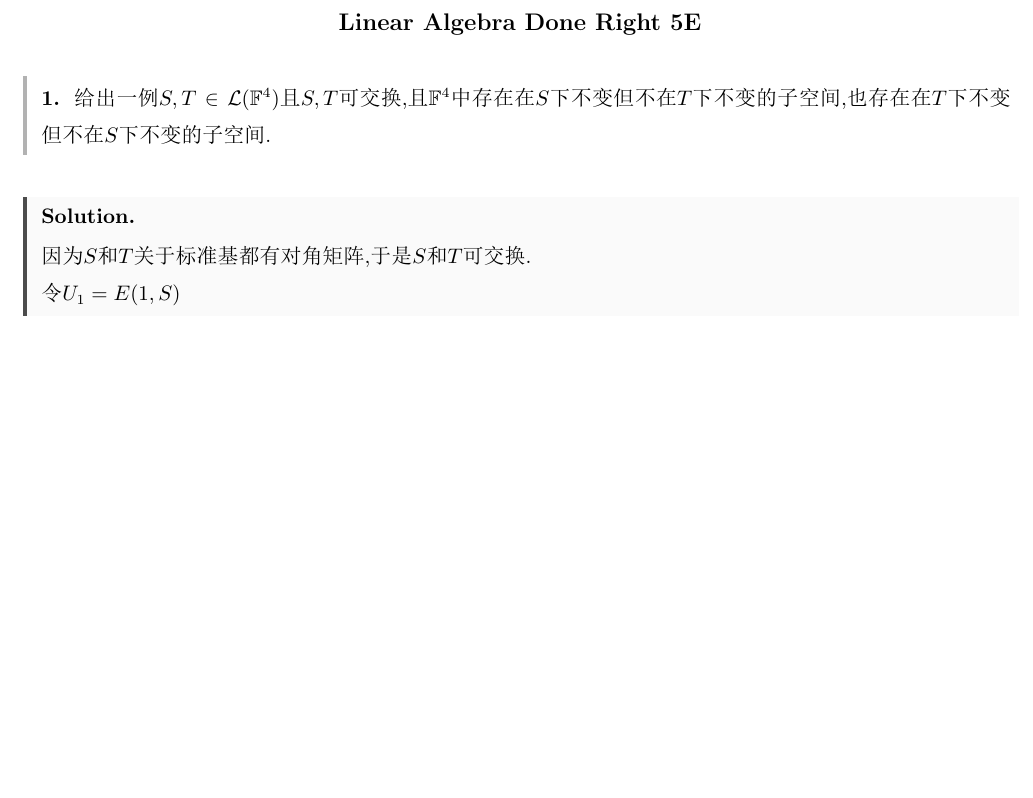
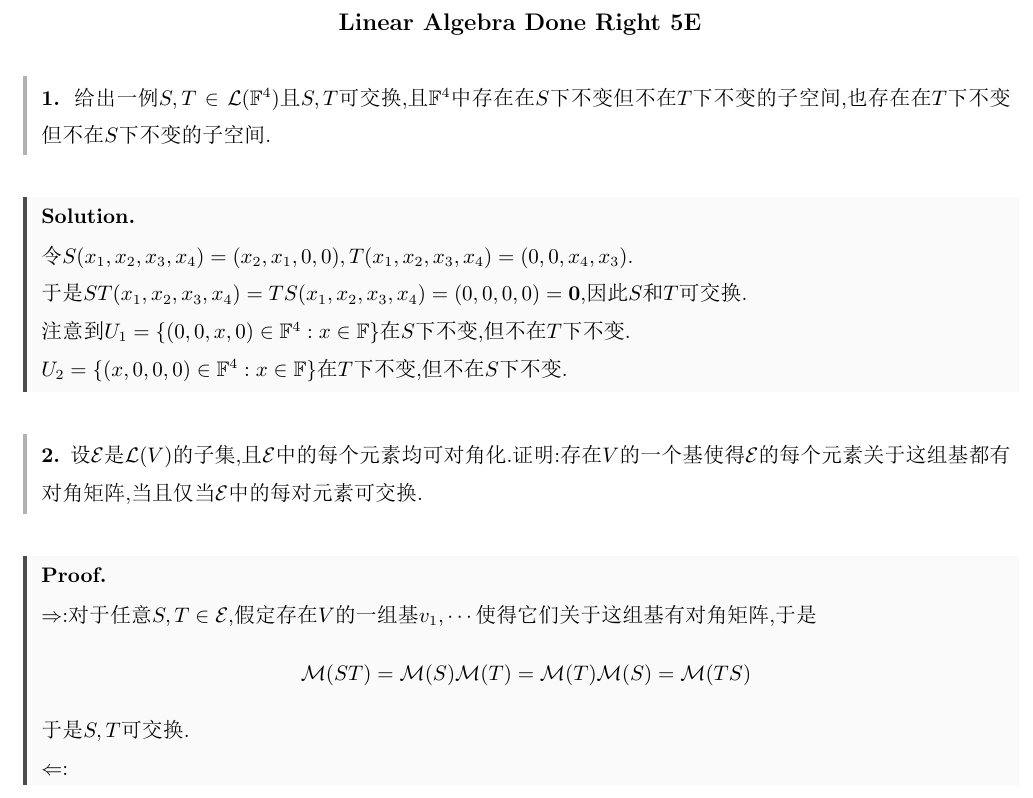
Before and after one commit to Night-Is-Young/Linear-Algebra-Done-Right, a LaTeX document (Linear-Algebra-Done-Right-Solution/5E/5E.tex): part of the page, cut so that both start at the same text, the shorter picture padded with empty space. The pictures show the PDF file Linear-Algebra-Done-Right-Solution/5E/5E.pdf that the author committed with the source.

Commit message:
submisison

```diff
--- a/Linear-Algebra-Done-Right-Solution/5E/5E.tex
+++ b/Linear-Algebra-Done-Right-Solution/5E/5E.tex
@@ -19,8 +19,19 @@
     给出一例$S,T\in\L(\F^4)$且$S,T$可交换,且$\F^4$中存在在$S$下不变但不在$T$下不变的子空间,也存在在$T$下不变但不在$S$下不变的子空间.
 \end{problem}
 \begin{solution}
+    令$S(x_1,x_2,x_3,x_4)=(x_2,x_1,0,0),T(x_1,x_2,x_3,x_4)=(0,0,x_4,x_3)$.\\
+    于是$ST(x_1,x_2,x_3,x_4)=TS(x_1,x_2,x_3,x_4)=(0,0,0,0)=\mbf0$,因此$S$和$T$可交换.\\
+    注意到$U_1=\{(0,0,x,0)\in\F^4:x\in\F\}$在$S$下不变,但不在$T$下不变.\\
+    $U_2=\{(x,0,0,0)\in\F^4:x\in\F\}$在$T$下不变,但不在$S$下不变.
+\end{solution}
+\begin{problem}[2.]
+    设$\mathcal{E}$是$\L(V)$的子集,且$\mathcal{E}$中的每个元素均可对角化.证明:存在$V$的一个基使得$\mathcal{E}$的每个元素关于这组基都有对角矩阵,当且仅当$\mathcal{E}$中的每对元素可交换.
+\end{problem}
+\begin{proof}
+    $\Rightarrow$:对于任意$S,T\in\mathcal{E}$,假定存在$V$的一组基$v_1,\cdots$使得它们关于这组基有对角矩阵,于是
+    \[\mathcal{M}(ST)=\mathcal{M}(S)\mathcal{M}(T)=\mathcal{M}(T)\mathcal{M}(S)=\mathcal{M}(TS)\]
+    于是$S,T$可交换.\\
+    $\Leftarrow$:
 
-    因为$S$和$T$关于标准基都有对角矩阵,于是$S$和$T$可交换.\\
-    令$U_1=E(1,S)$
-\end{solution}
+\end{proof}
 \end{document}
```
Also changed, not shown: Linear-Algebra-Done-Right-Solution/5E/5E.pdf, 4 other files.
